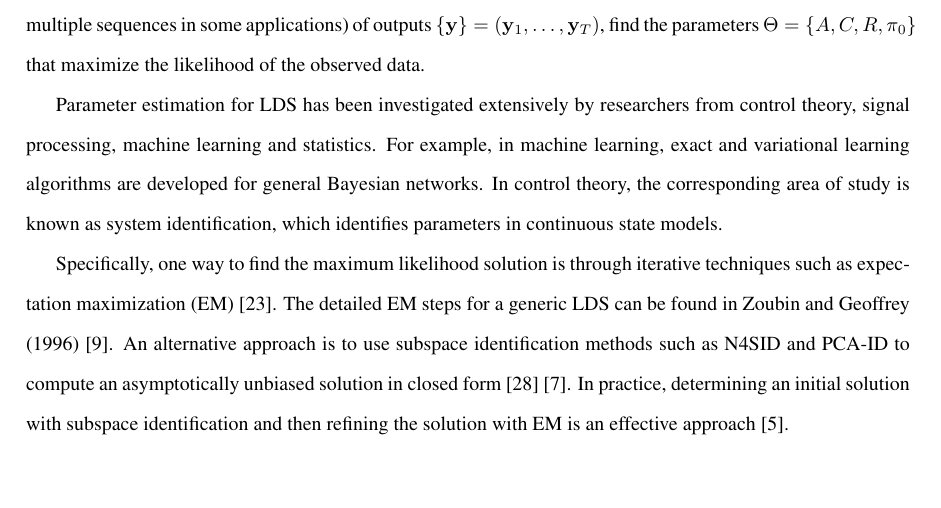
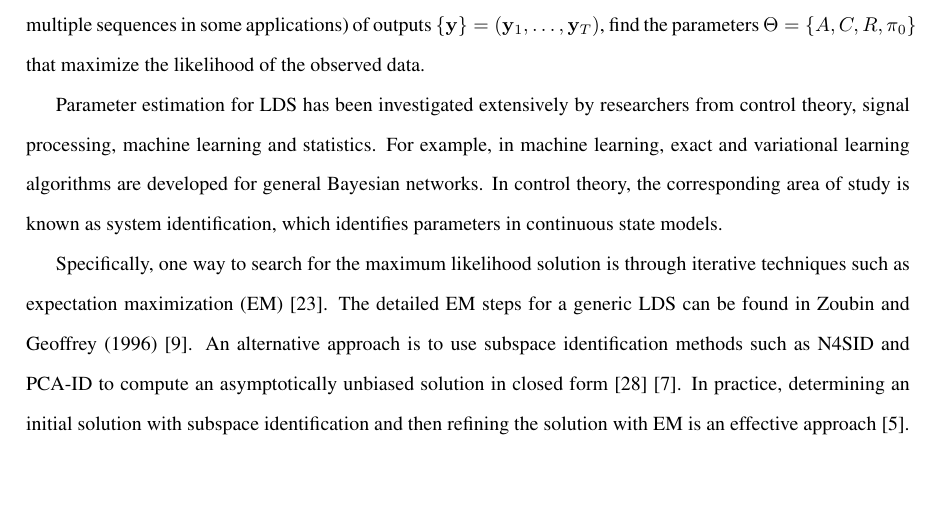
Before and after one commit to shachen/PLDS, a LaTeX document (Draft/PLDS Manuscript.tex): part of page 5 of 25, cut so that both start at the same text. Compiled offline with pdfLaTeX.

Commit message:
issue 14

```diff
--- a/Draft/PLDS Manuscript.tex
+++ b/Draft/PLDS Manuscript.tex
@@ -116,7 +116,7 @@ The motivating application requires solving optimization problem \ref{eqn:penalt
 
 Parameter estimation for LDS has been investigated extensively by researchers from control theory, signal processing, machine learning and statistics. For example, in machine learning, exact and variational learning algorithms are developed for general Bayesian networks. In control theory, the corresponding area of study is known as system identification, which identifies parameters in continuous state models.
 
-Specifically, one way to find the maximum likelihood solution is through iterative techniques such as expectation maximization (EM) \cite{shumway1982approach}. The detailed EM steps for a generic LDS can be found in Zoubin and Geoffrey (1996) \cite{ghahramani1996parameter}. An alternative approach is to use subspace identification methods such as N4SID and PCA-ID to compute an asymptotically unbiased solution in closed form \cite{van1994n4sid} \cite{doretto2003dynamic}. In practice, determining an initial solution with subspace identification and then refining the solution with EM is an effective approach \cite{bootslearning}.
+Specifically, one way to search for the maximum likelihood solution is through iterative techniques such as expectation maximization (EM) \cite{shumway1982approach}. The detailed EM steps for a generic LDS can be found in Zoubin and Geoffrey (1996) \cite{ghahramani1996parameter}. An alternative approach is to use subspace identification methods such as N4SID and PCA-ID to compute an asymptotically unbiased solution in closed form \cite{van1994n4sid} \cite{doretto2003dynamic}. In practice, determining an initial solution with subspace identification and then refining the solution with EM is an effective approach \cite{bootslearning}.
 
 However, the above solutions can not be directly applied to optimization problem \ref{eqn:penaltylik} due to the introduced penalty terms. A new algorithm is then developed and detailed as follows.
 
```
Also changed, not shown: Draft/PLDS Manuscript.pdf.
